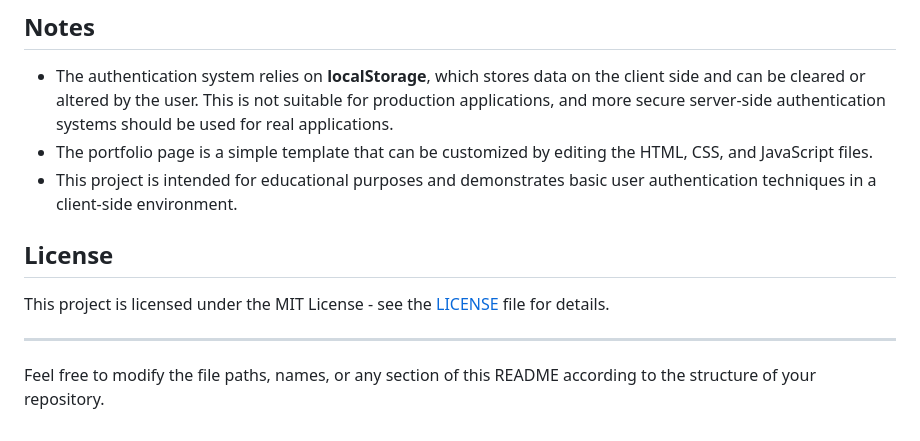
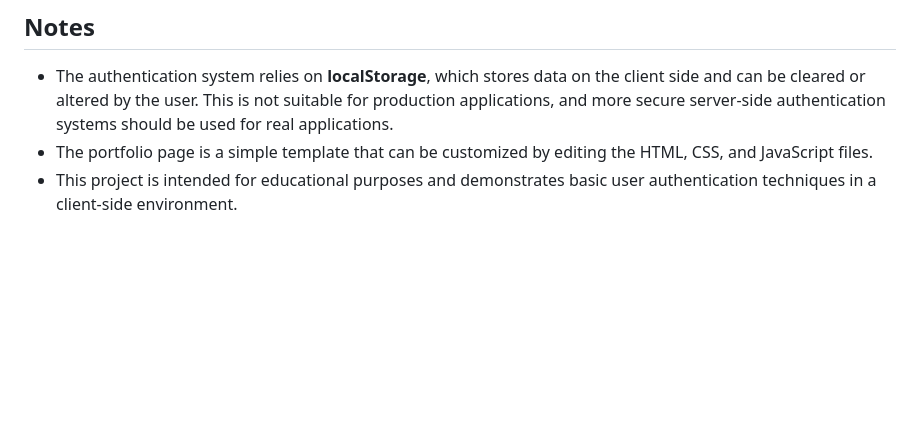
Before and after one commit to 22nancy-pixel/my-portfolio, a Markdown page: README.md, the part around the change. Rendered like a GitHub page; blank space fills up the shorter version.

```diff
--- a/README.md
+++ b/README.md
@@ -90,11 +90,3 @@ portfolio-login-system/
 - The authentication system relies on **localStorage**, which stores data on the client side and can be cleared or altered by the user. This is not suitable for production applications, and more secure server-side authentication systems should be used for real applications.
 - The portfolio page is a simple template that can be customized by editing the HTML, CSS, and JavaScript files.
 - This project is intended for educational purposes and demonstrates basic user authentication techniques in a client-side environment.
-
-## License
-
-This project is licensed under the MIT License - see the [LICENSE](LICENSE) file for details.
-
----
-
-Feel free to modify the file paths, names, or any section of this README according to the structure of your repository.
```
